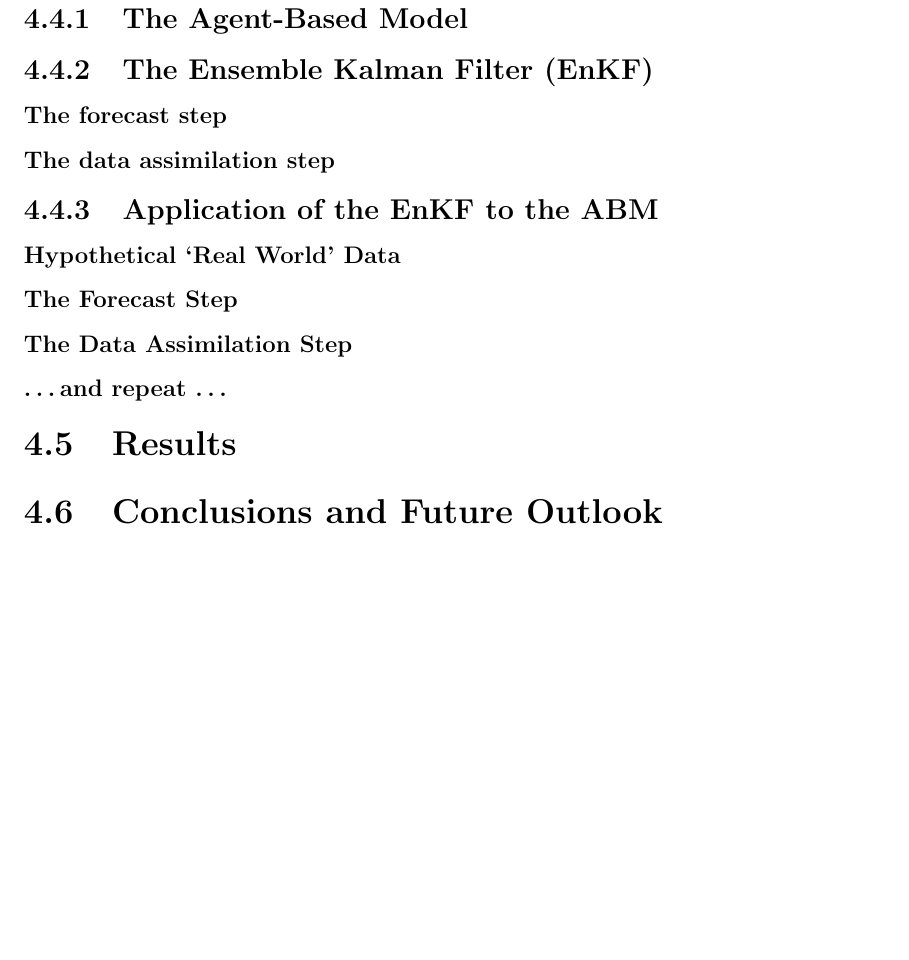
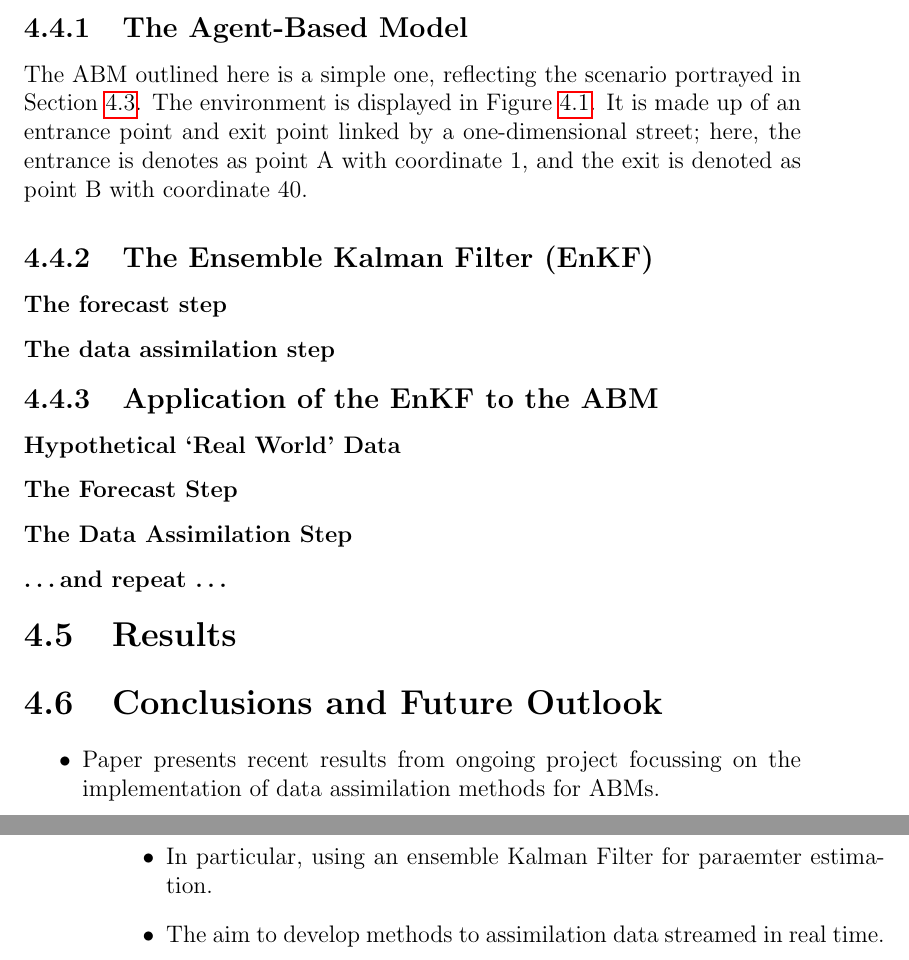
Before and after one commit to ksuchak1990/Thesis_notes, a LaTeX thesis (main.tex, which reads malleson_tapper_ward_evans/forecasting_short-term_urban_dynamics.tex): part of page 11 of 12 before the commit and two parts of pages 11 and 12 of 13 after it, the two joined at a grey line, cut so that both start at the same text, the shorter picture padded with empty space. Compiled offline with pdfLaTeX; a LaTeX package or settings file that is missing is left out.

Commit message:
notes for conclusion

```diff
--- a/malleson_tapper_ward_evans/forecasting_short-term_urban_dynamics.tex
+++ b/malleson_tapper_ward_evans/forecasting_short-term_urban_dynamics.tex
@@ -56,3 +56,6 @@ The model therefore aims to simulate the movements of the pedestrians, with the
 \subsection{The Agent-Based Model}
 \label{malleson:methods:abm}
 
+The ABM outlined here is a simple one, reflecting the scenario portrayed in Section \ref{malleson:context}.
+The environment is displayed in Figure \ref{fig:malleson_abm_environment}.
+It is made up of an entrance point and exit point linked by a one-dimensional street; here, the entrance is denotes as point A with coordinate 1, and the exit is denoted as point B with coordinate 40.
@@ -59,3 +70,7 @@ The model therefore aims to simulate the movements of the pedestrians, with the
+  \label{fig:malleson_abm_environment}
+\end{figure}
+
+
 \subsection{The Ensemble Kalman Filter (EnKF)}
 \label{malleson:methods:enkf}
 
@@ -85,3 +100,9 @@ The model therefore aims to simulate the movements of the pedestrians, with the
 
 \section{Conclusions and Future Outlook}
 \label{malleson:conclusion}
+
+\begin{itemize}
+    \item Paper presents recent results from ongoing project focussing on the implementation of data assimilation methods for ABMs.
+    \item In particular, using an ensemble Kalman Filter for paraemter estimation.
+    \item The aim to develop methods to assimilation data streamed in real time.
+\end{itemize}
```
Also changed, not shown: malleson_tapper_ward_evans/forecasting_short-term_urban_dynamics.tex (8 more changed lines).
